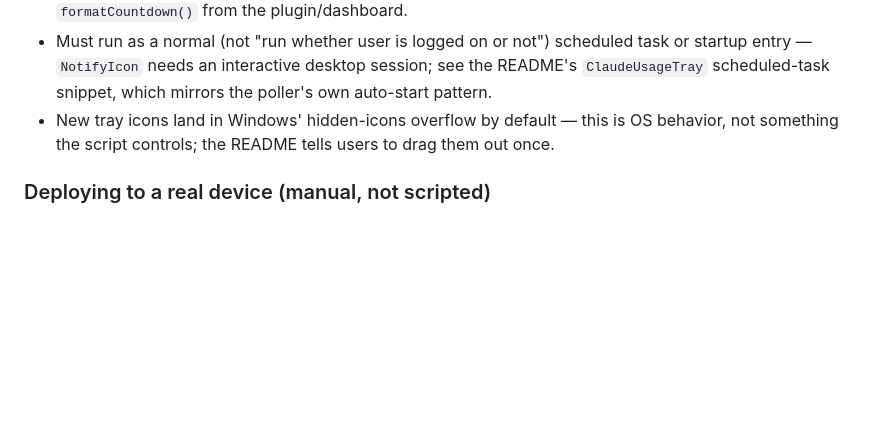
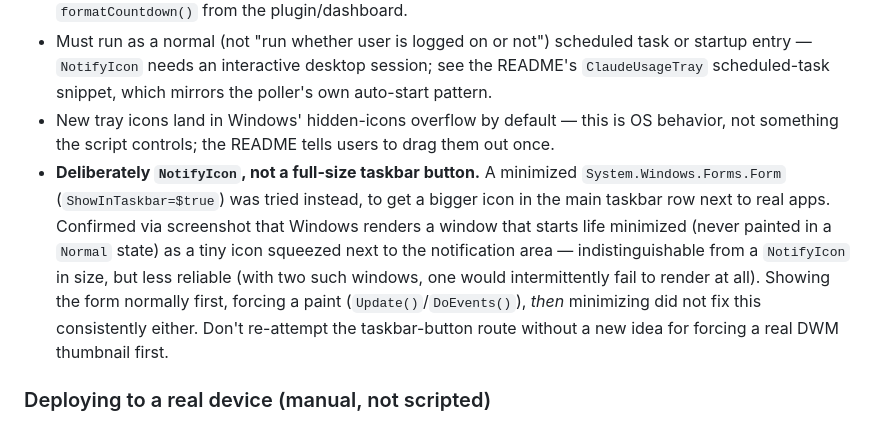
Before and after one commit to mlangdev/claude-usage-deck, a Markdown page: CLAUDE.md, the part around the change. GitHub-like rendering; blank space fills up the shorter version.

Commit message:
docs: registra por que o tray usa NotifyIcon em vez de botao na barra
Tentei trocar por uma janela minimizada (ShowInTaskbar) pra ficar maior,
na fileira principal da barra de tarefas. Confirmado por screenshot que o
Windows renderiza janelas "nascidas minimizadas" como icone pequeno colado
na bandeja de qualquer forma, as vezes nem renderizando a segunda janela.
Revertido pro NotifyIcon, que ja funcionava de forma confiavel.

Co-Authored-By: Claude Sonnet 5 <noreply@anthropic.com>

```diff
--- a/CLAUDE.md
+++ b/CLAUDE.md
@@ -68,6 +68,7 @@ This targets the **StreamDock** plugin SDK (see `plugin/utils/plugin.js` header
 - Countdown text (in the icon tooltip) is computed client-side from `resetsAtIso`, mirroring `formatCountdown()` from the plugin/dashboard.
 - Must run as a normal (not "run whether user is logged on or not") scheduled task or startup entry — `NotifyIcon` needs an interactive desktop session; see the README's `ClaudeUsageTray` scheduled-task snippet, which mirrors the poller's own auto-start pattern.
 - New tray icons land in Windows' hidden-icons overflow by default — this is OS behavior, not something the script controls; the README tells users to drag them out once.
+- **Deliberately `NotifyIcon`, not a full-size taskbar button.** A minimized `System.Windows.Forms.Form` (`ShowInTaskbar=$true`) was tried instead, to get a bigger icon in the main taskbar row next to real apps. Confirmed via screenshot that Windows renders a window that starts life minimized (never painted in a `Normal` state) as a tiny icon squeezed next to the notification area — indistinguishable from a `NotifyIcon` in size, but less reliable (with two such windows, one would intermittently fail to render at all). Showing the form normally first, forcing a paint (`Update()`/`DoEvents()`), *then* minimizing did not fix this consistently either. Don't re-attempt the taskbar-button route without a new idea for forcing a real DWM thumbnail first.
 
 ### Deploying to a real device (manual, not scripted)
 
```
